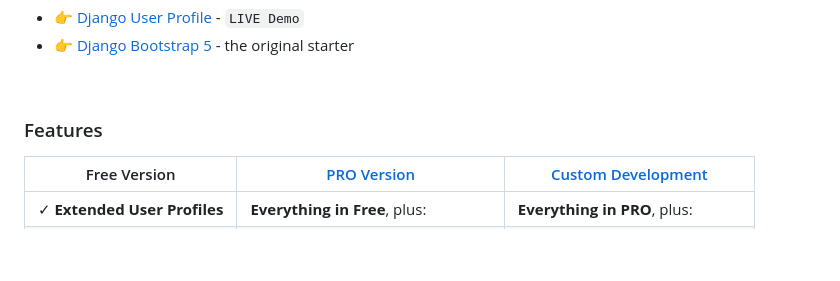
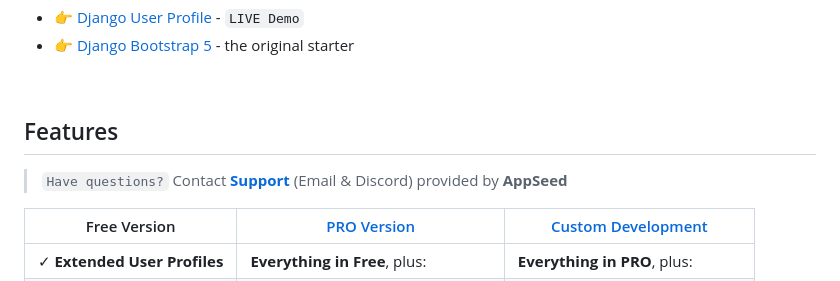
Before and after one commit to app-generator/sample-django-extended-user-profile, a Markdown page: README.md, the part around the change. Drawn GitHub-style; blank space fills up the shorter version.

```diff
--- a/README.md
+++ b/README.md
@@ -7,7 +7,9 @@ Django Sample project that allows registered users to edit their profile outside
 
 <br />
 
-### Features
+## Features
+
+> `Have questions?` Contact **[Support](https://appseed.us/support/)** (Email & Discord) provided by **AppSeed**
 
 | Free Version                          | [PRO Version](https://appseed.us/product/volt-dashboard-pro/django/)    | [Custom Development](https://appseed.us/custom-development/) |
 | --------------------------------------| --------------------------------------| --------------------------------------|
```
